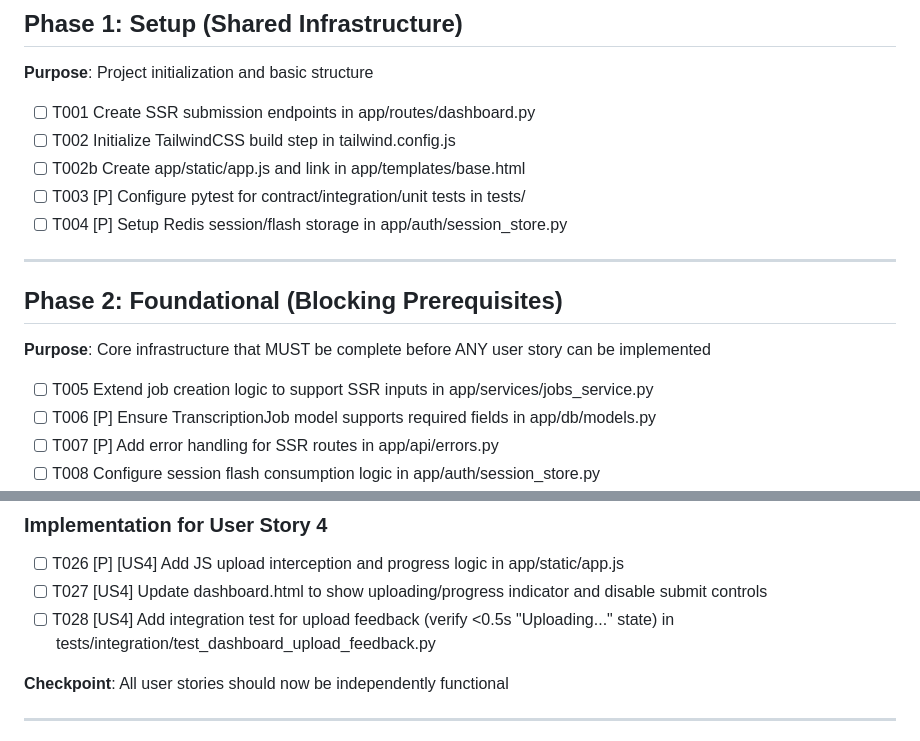
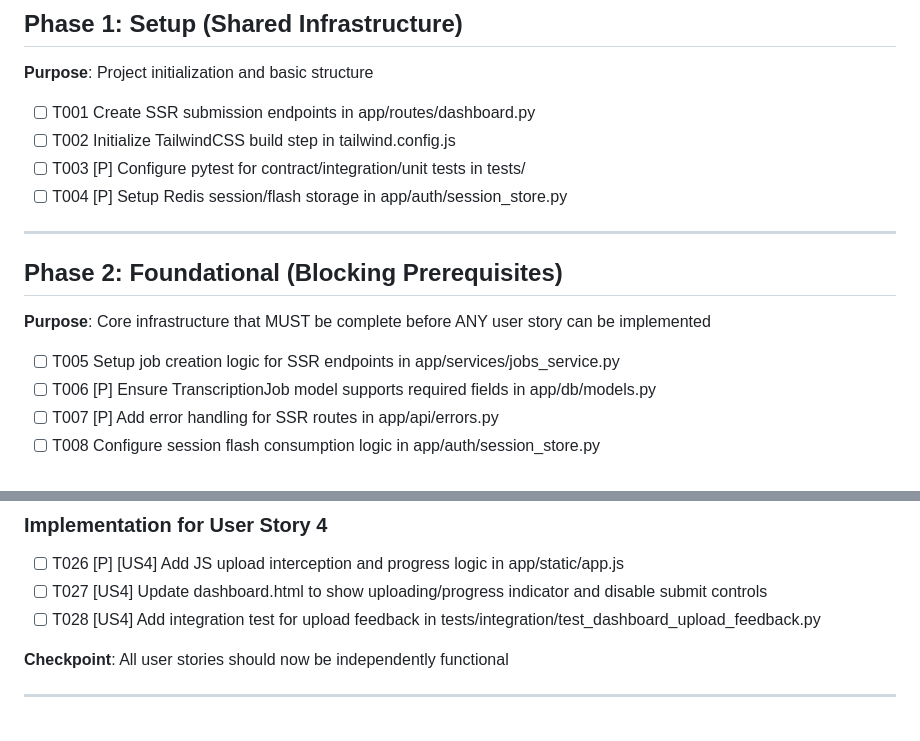
Before and after one commit to riccardobucco/vsn_vod_transcription, a Markdown page: specs/002-dashboard-submission-ux/tasks.md, 2 parts joined by grey strips. Drawn GitHub-style.

```diff
--- a/specs/002-dashboard-submission-ux/tasks.md
+++ b/specs/002-dashboard-submission-ux/tasks.md
@@ -18,7 +18,6 @@ description: "Task list for Dashboard Submission UX feature implementation"
 
 - [ ] T001 Create SSR submission endpoints in app/routes/dashboard.py
 - [ ] T002 Initialize TailwindCSS build step in tailwind.config.js
-- [ ] T002b Create app/static/app.js and link in app/templates/base.html
 - [ ] T003 [P] Configure pytest for contract/integration/unit tests in tests/
 - [ ] T004 [P] Setup Redis session/flash storage in app/auth/session_store.py
 
@@ -28,7 +27,7 @@ description: "Task list for Dashboard Submission UX feature implementation"
 
 **Purpose**: Core infrastructure that MUST be complete before ANY user story can be implemented
 
-- [ ] T005 Extend job creation logic to support SSR inputs in app/services/jobs_service.py
+- [ ] T005 Setup job creation logic for SSR endpoints in app/services/jobs_service.py
 - [ ] T006 [P] Ensure TranscriptionJob model supports required fields in app/db/models.py
 - [ ] T007 [P] Add error handling for SSR routes in app/api/errors.py
 - [ ] T008 Configure session flash consumption logic in app/auth/session_store.py
@@ -101,7 +100,7 @@ description: "Task list for Dashboard Submission UX feature implementation"
 
 - [ ] T026 [P] [US4] Add JS upload interception and progress logic in app/static/app.js
 - [ ] T027 [US4] Update dashboard.html to show uploading/progress indicator and disable submit controls
-- [ ] T028 [US4] Add integration test for upload feedback (verify <0.5s "Uploading..." state) in tests/integration/test_dashboard_upload_feedback.py
+- [ ] T028 [US4] Add integration test for upload feedback in tests/integration/test_dashboard_upload_feedback.py
 
 **Checkpoint**: All user stories should now be independently functional
 
```
Also changed, not shown: AI_LOG.md (+0 -26 lines).
